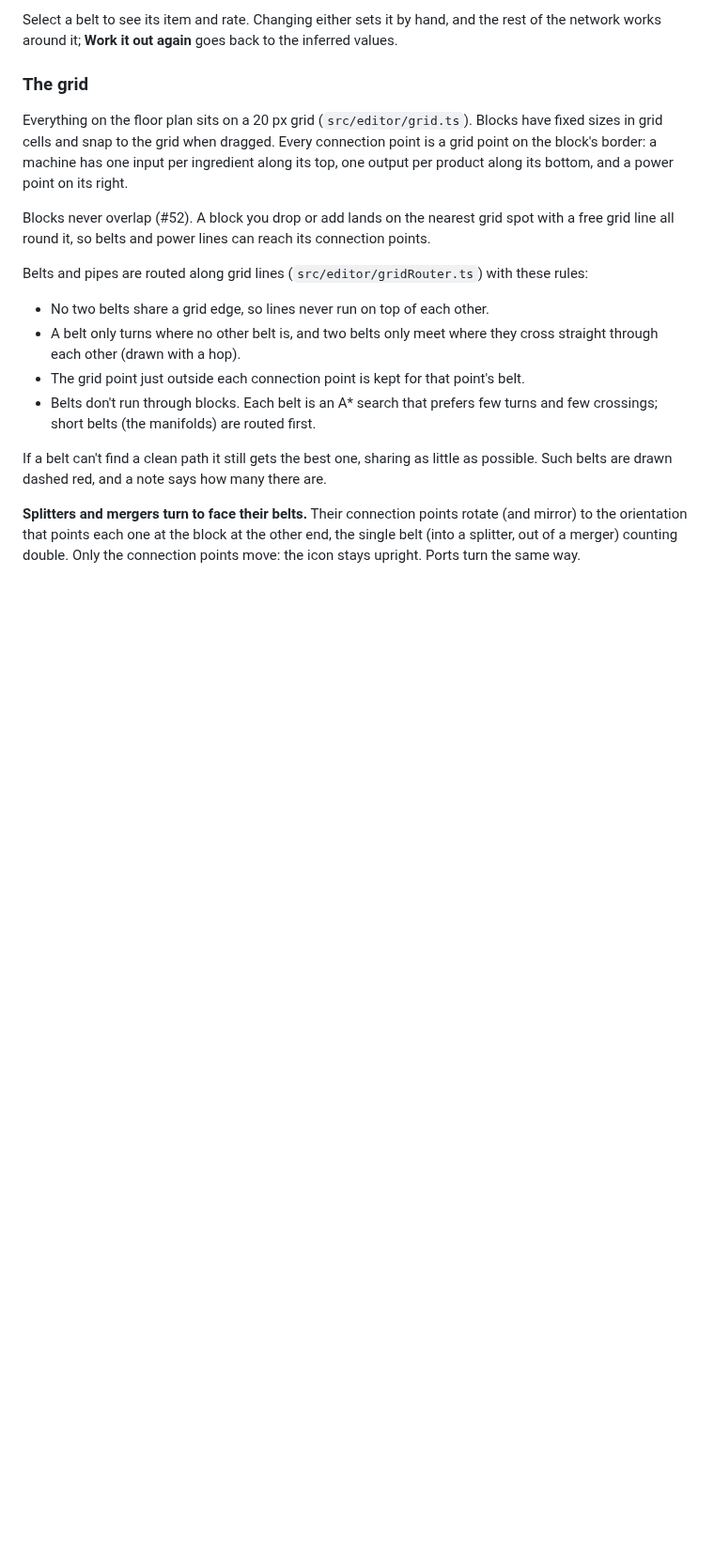
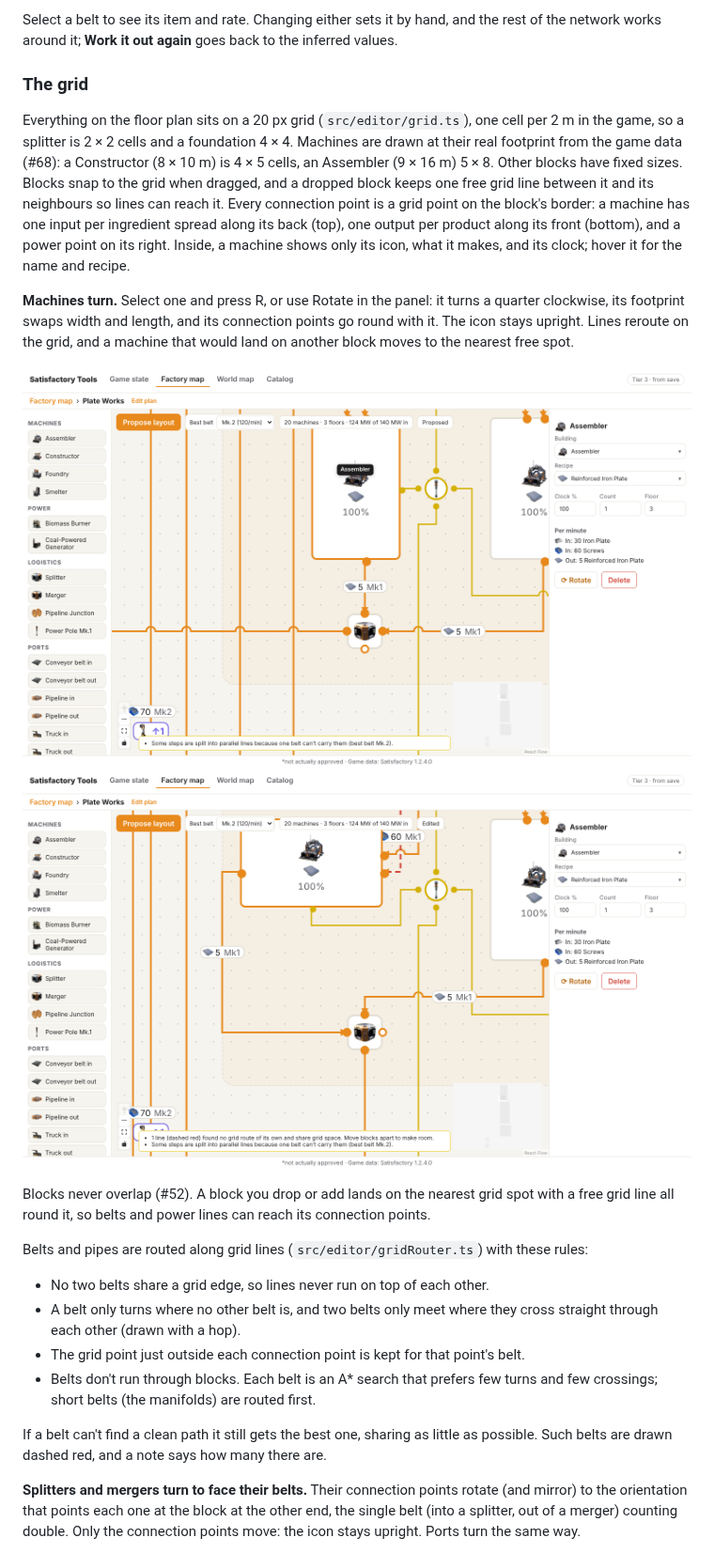
Before and after one commit to Oodapow/satisfactory-tools, a Markdown page: docs/node-editor.md, the part around the change. Shown at 94% size. GitHub-like rendering; pictures changed too: docs/node-editor/10-machine-upright.png (added), docs/node-editor/11-machine-turned.png (added); blank space fills up the shorter version.

```diff
--- a/docs/node-editor.md
+++ b/docs/node-editor.md
@@ -96,7 +96,12 @@ Select a belt to see its item and rate. Changing either sets it by hand, and the
 
 ### The grid
 
-Everything on the floor plan sits on a 20 px grid (`src/editor/grid.ts`). Blocks have fixed sizes in grid cells and snap to the grid when dragged. Every connection point is a grid point on the block's border: a machine has one input per ingredient along its top, one output per product along its bottom, and a power point on its right.
+Everything on the floor plan sits on a 20 px grid (`src/editor/grid.ts`), one cell per 2 m in the game, so a splitter is 2 × 2 cells and a foundation 4 × 4. Machines are drawn at their real footprint from the game data (#68): a Constructor (8 × 10 m) is 4 × 5 cells, an Assembler (9 × 16 m) 5 × 8. Other blocks have fixed sizes. Blocks snap to the grid when dragged, and a dropped block keeps one free grid line between it and its neighbours so lines can reach it. Every connection point is a grid point on the block's border: a machine has one input per ingredient spread along its back (top), one output per product along its front (bottom), and a power point on its right. Inside, a machine shows only its icon, what it makes, and its clock; hover it for the name and recipe.
+
+**Machines turn.** Select one and press R, or use Rotate in the panel: it turns a quarter clockwise, its footprint swaps width and length, and its connection points go round with it. The icon stays upright. Lines reroute on the grid, and a machine that would land on another block moves to the nearest free spot.
+
+![A machine before and after a quarter turn](node-editor/10-machine-upright.png)
+![The same machine turned](node-editor/11-machine-turned.png)
 
 Blocks never overlap (#52). A block you drop or add lands on the nearest grid spot with a free grid line all round it, so belts and power lines can reach its connection points.
 
```
Also changed, not shown: 12 other files.
